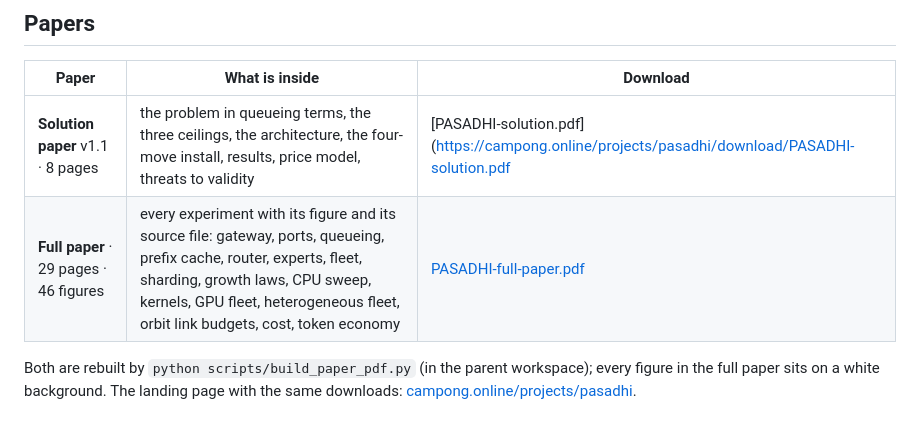
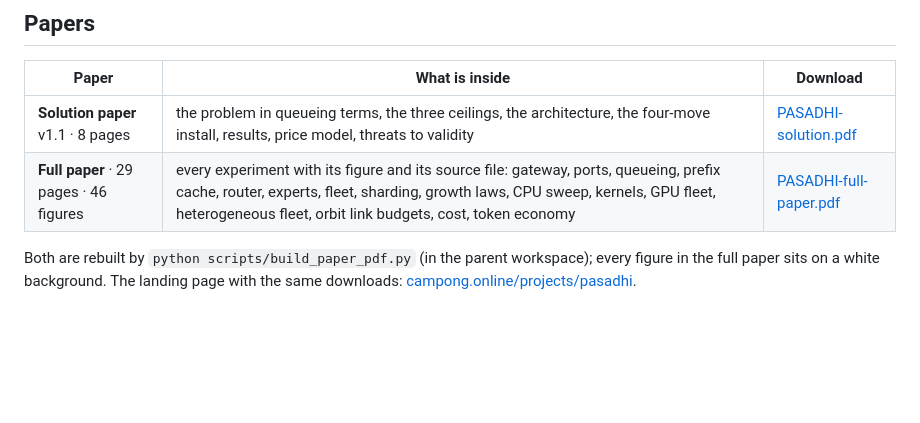
Before and after one commit to camponggogo/pasadhi, a Markdown page: README.md, the part around the change. Rendered like a GitHub page; blank space fills up the shorter version.

```diff
--- a/README.md
+++ b/README.md
@@ -38,8 +38,8 @@ the half that matters for compute: **the kernel, the pipeline and the scheduler*
 
 | Paper | What is inside | Download |
 |---|---|---|
-| **Solution paper** v1.1 · 8 pages | the problem in queueing terms, the three ceilings, the architecture, the four-move install, results, price model, threats to validity | [PASADHI-solution.pdf]([https://campong.online/projects/pasadhi/download/PASADHI-solution.pdf](https://raw.githubusercontent.com/camponggogo/pasadhi/main/paper/PASADHI-solution-raw.pdf) |
-| **Full paper** · 29 pages · 46 figures | every experiment with its figure and its source file: gateway, ports, queueing, prefix cache, router, experts, fleet, sharding, growth laws, CPU sweep, kernels, GPU fleet, heterogeneous fleet, orbit link budgets, cost, token economy | [PASADHI-full-paper.pdf]([https://campong.online/projects/pasadhi/download/PASADHI-full-paper.pdf](https://raw.githubusercontent.com/camponggogo/pasadhi/main/paper/PASADHI-full-raw.pdf)) |
+| **Solution paper** v1.1 · 8 pages | the problem in queueing terms, the three ceilings, the architecture, the four-move install, results, price model, threats to validity | [PASADHI-solution.pdf]([https://raw.githubusercontent.com/camponggogo/pasadhi/main/paper/PASADHI-solution-raw.pdf]) |
+| **Full paper** · 29 pages · 46 figures | every experiment with its figure and its source file: gateway, ports, queueing, prefix cache, router, experts, fleet, sharding, growth laws, CPU sweep, kernels, GPU fleet, heterogeneous fleet, orbit link budgets, cost, token economy | [PASADHI-full-paper.pdf]([https://raw.githubusercontent.com/camponggogo/pasadhi/main/paper/PASADHI-full-raw.pdf]) |
 
 Both are rebuilt by `python scripts/build_paper_pdf.py` (in the parent workspace); every figure in the full
 paper sits on a white background. The landing page with the same downloads:
```
